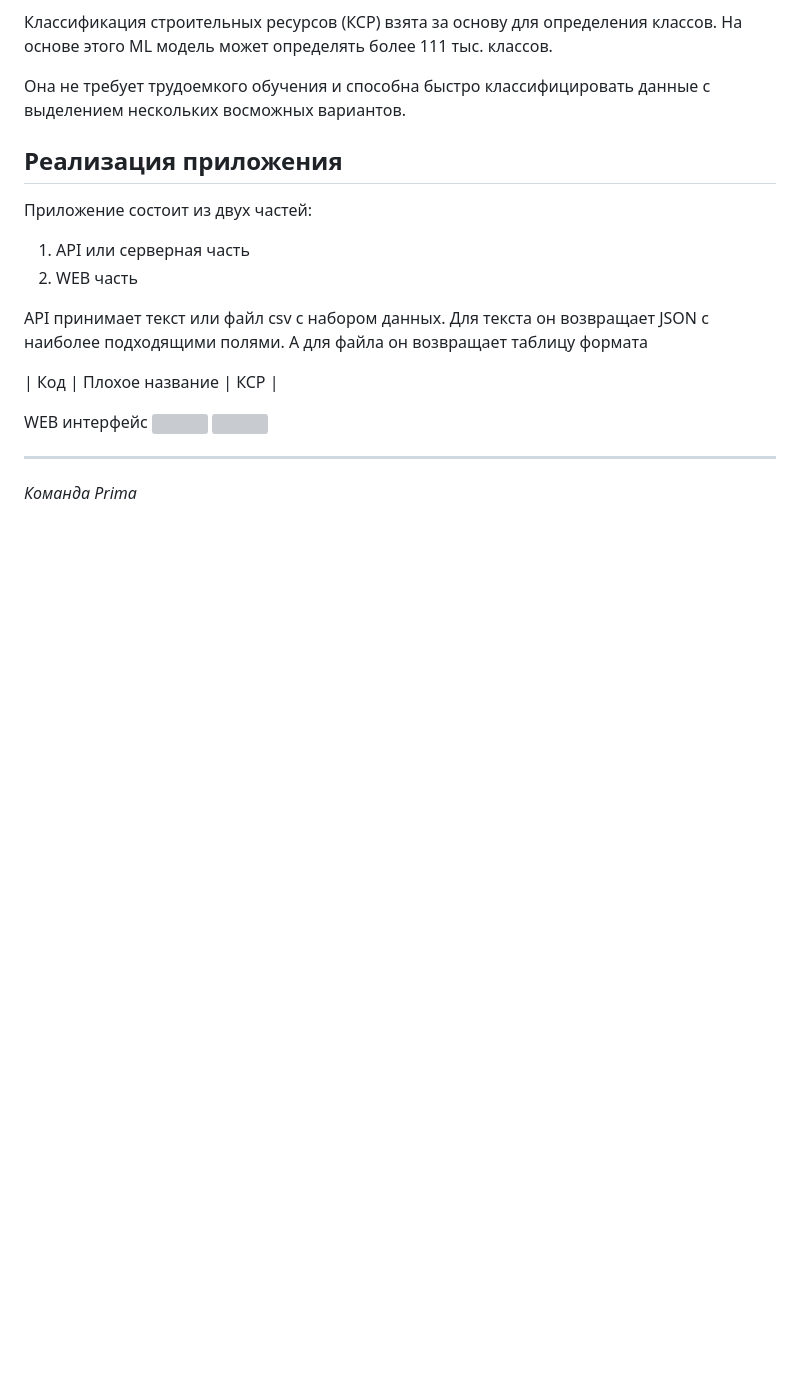
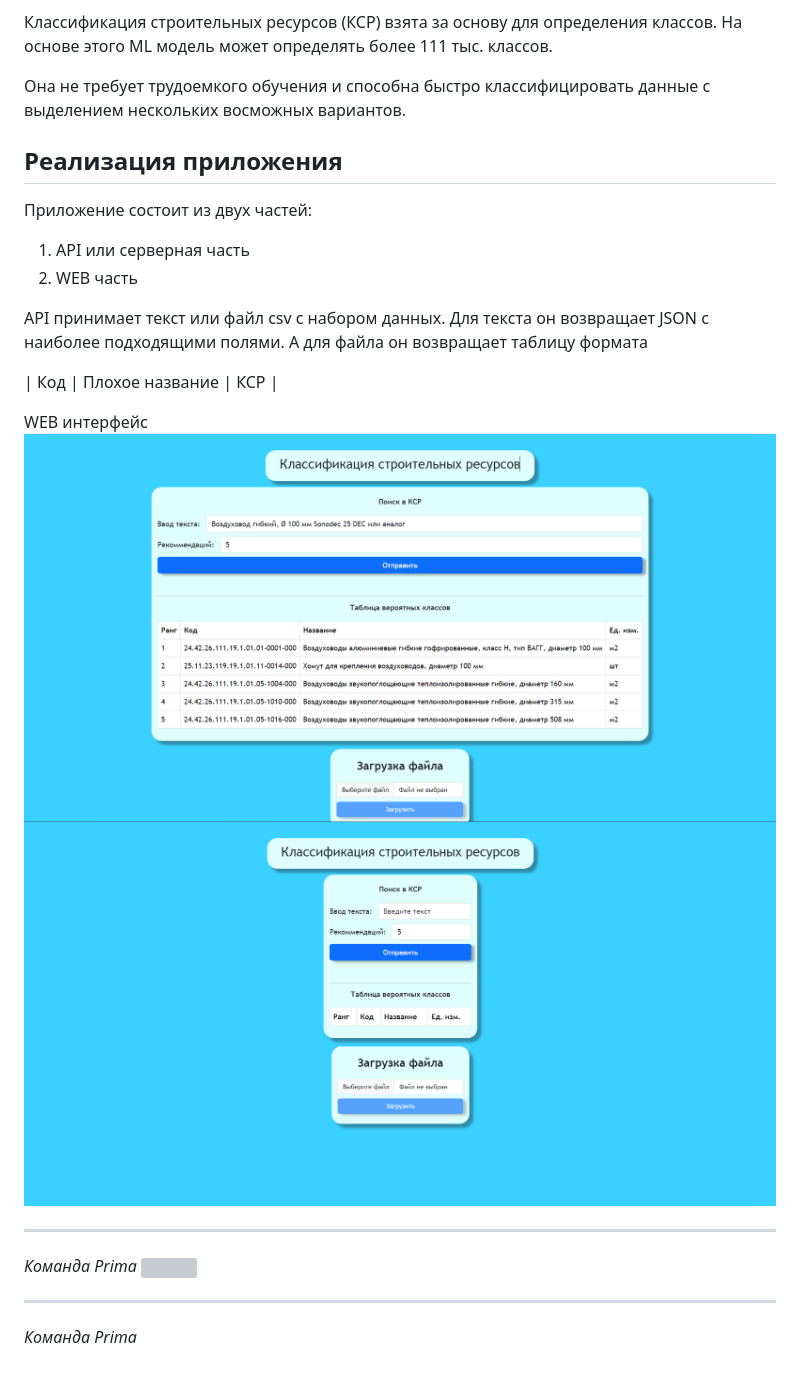
Before and after one commit to Mellochik/-, a Markdown page: README.md, the part around the change. Rendered like a GitHub page; blank space fills up the shorter version; grey boxes are pictures that could not be loaded.

```diff
--- a/README.md
+++ b/README.md
@@ -27,7 +27,12 @@ API принимает текст или файл csv с набором данн
 | Код | Плохое название | КСР |
 
 WEB интерфейс
-![](!img/image1.png)
+![](img/image1.png)
+![](img/image2.png)
+
+---
+
+*Команда Prima*
 ![](!img/image2.png)
 
 ---
```
